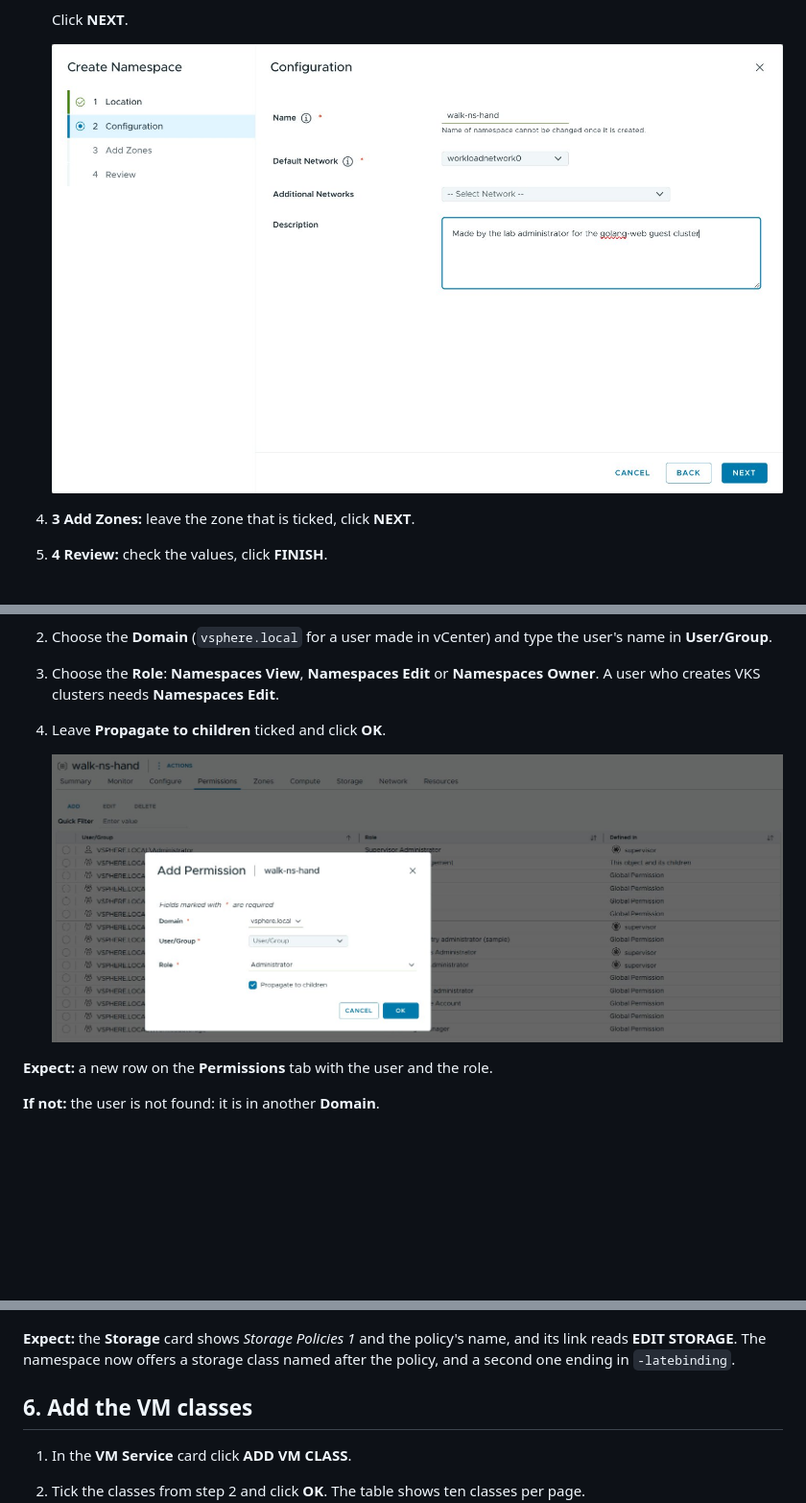
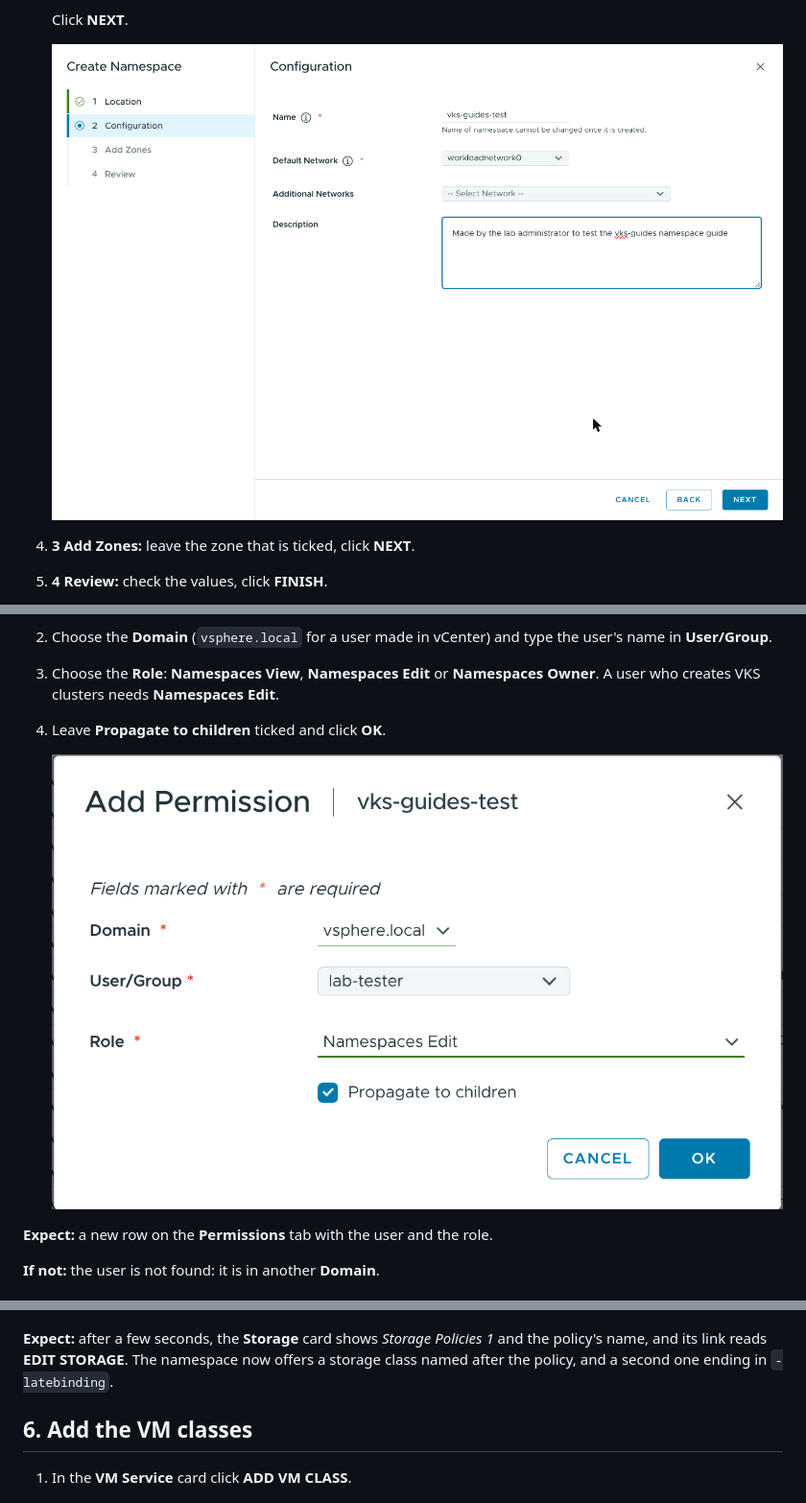
Before and after one commit to AndriyKalashnykov/vks-guides, a Markdown page: docs/NAMESPACE.md, 3 parts joined by grey strips. Shown: that part at 96% size. Rendered like a GitHub page; pictures changed too: docs/img/namespace/06-new-namespace.jpg (deleted), docs/img/namespace/06-new-namespace.png (added), docs/img/namespace/08-add-permissions.jpg (deleted); blank space fills up the shorter version.

Commit message:
docs: NAMESPACE.md screenshots retaken on the lab
Walked steps 1 to 6 in the vSphere Client 9.1.1 (namespace vks-guides-test). New 06 (no golang-web text) and 08 (the Add Permission window filled in). The Storage card updates after a few seconds.

```diff
--- a/docs/NAMESPACE.md
+++ b/docs/NAMESPACE.md
@@ -128,7 +128,7 @@ built on it.
 
    Click **NEXT**.
 
-   ![The Create Namespace window, step 2 Configuration, filled in: Name, Default Network, Additional Networks and Description](img/namespace/06-new-namespace.jpg)
+   ![The Create Namespace window, step 2 Configuration, filled in: Name, Default Network, Additional Networks and Description](img/namespace/06-new-namespace.png)
 
 4. **3 Add Zones:** leave the zone that is ticked, click **NEXT**.
 5. **4 Review:** check the values, click **FINISH**.
@@ -160,7 +160,7 @@ lists your user. Do this to let another SSO user work in the namespace.
    who creates VKS clusters needs **Namespaces Edit**.
 4. Leave **Propagate to children** ticked and click **OK**.
 
-   ![The Add Permission window: Domain, User/Group, Role, and the ticked box Propagate to children](img/namespace/08-add-permissions.jpg)
+   ![The Add Permission window: Domain, User/Group, Role, and the ticked box Propagate to children](img/namespace/08-add-permissions.png)
 
 **Expect:** a new row on the **Permissions** tab with the user and the role.
 
@@ -174,7 +174,7 @@ lists your user. Do this to let another SSO user work in the namespace.
 
    ![The Select Storage Policies window: the columns Storage Policy, Total Capacity and Available Capacity, with one policy ticked](img/namespace/09-add-storage.jpg)
 
-**Expect:** the **Storage** card shows *Storage Policies 1* and the policy's name, and its link
+**Expect:** after a few seconds, the **Storage** card shows *Storage Policies 1* and the policy's name, and its link
 reads **EDIT STORAGE**. The namespace now offers a storage class named after the policy, and a
 second one ending in `-latebinding`.
 
```
